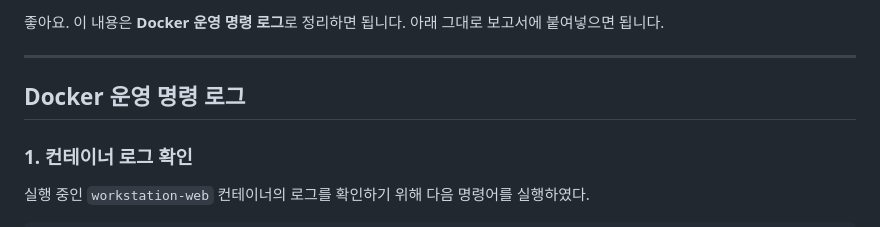
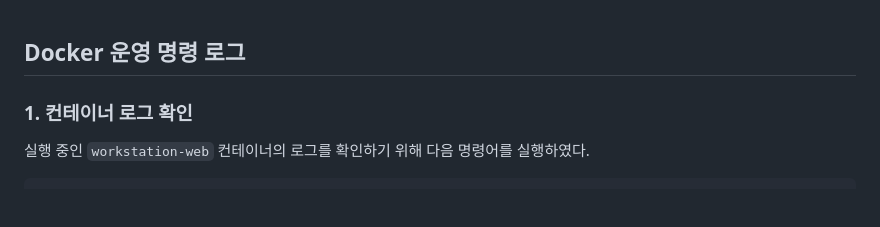
Before and after one commit to haeunyn/dev-workstation-mission, a Markdown page: logs/docker-operation.md, the part around the change. Rendered like a GitHub page; blank space fills up the shorter version.

```diff
--- a/logs/docker-operation.md
+++ b/logs/docker-operation.md
@@ -1,6 +1,4 @@
-좋아요. 이 내용은 **Docker 운영 명령 로그**로 정리하면 됩니다. 아래 그대로 보고서에 붙여넣으면 됩니다.
 
----
 
 ## Docker 운영 명령 로그
 
```
